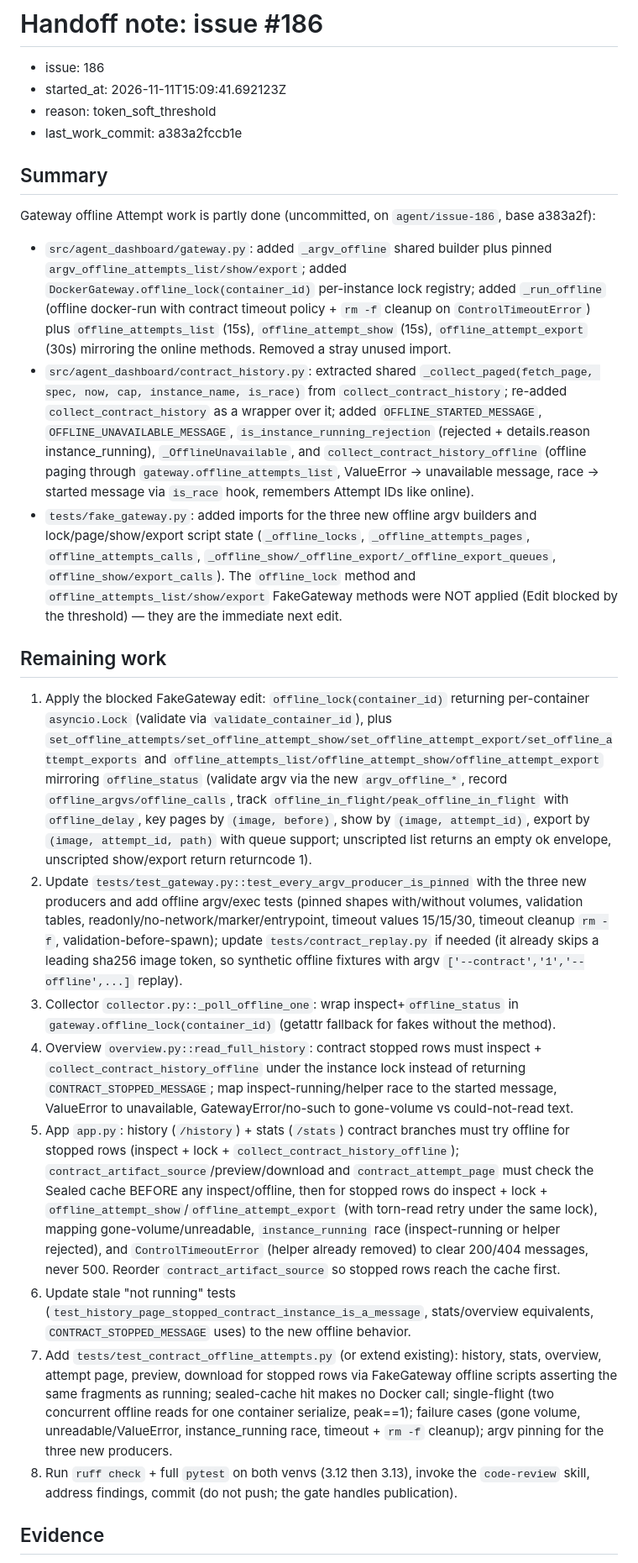
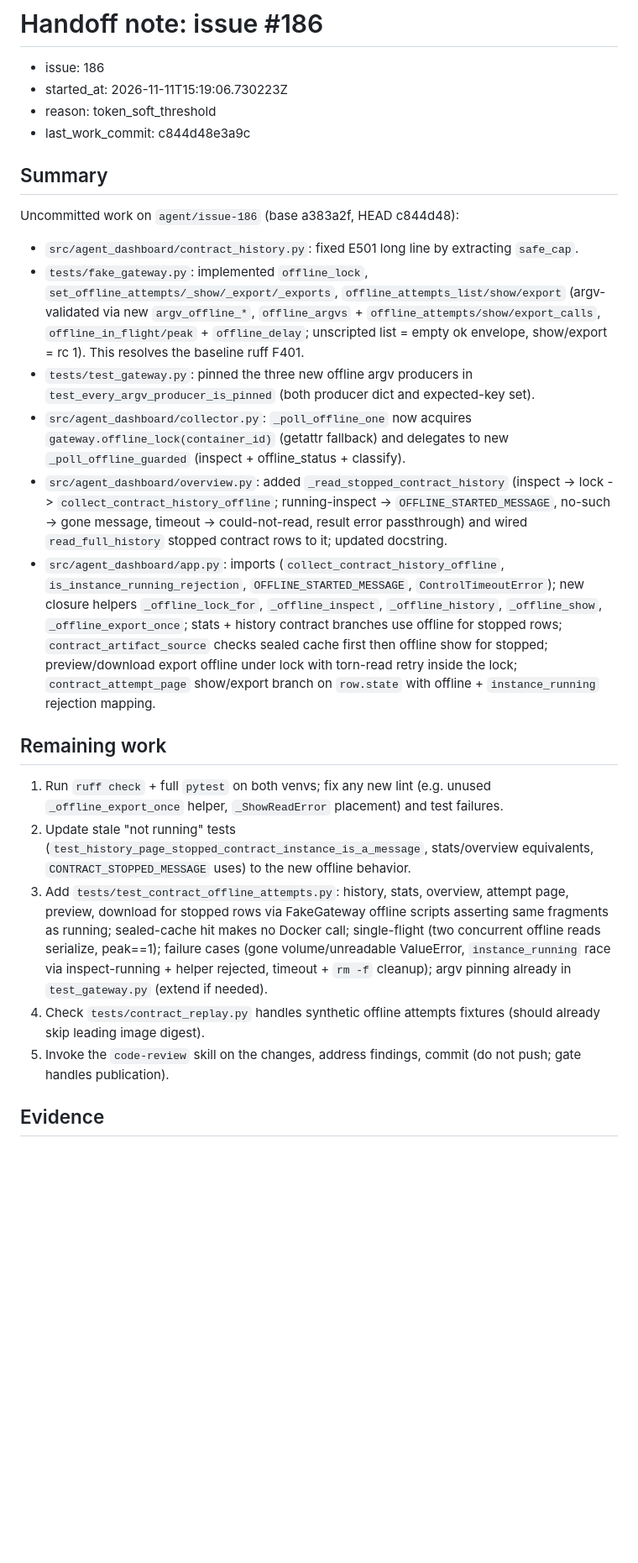
Before and after one commit to lbacik/agent-dashboard, a Markdown page: .agent/handoff/186.md, the part around one of its changes. Shown at 84% size. Drawn GitHub-style; blank space fills up the shorter version.

Commit message:
Handoff note: issue #186

```diff
--- a/.agent/handoff/186.md
+++ b/.agent/handoff/186.md
@@ -1,27 +1,27 @@
 # Handoff note: issue #186
 
 - issue: 186
-- started_at: 2026-11-11T15:09:41.692123Z
+- started_at: 2026-11-11T15:19:06.730223Z
 - reason: token_soft_threshold
-- last_work_commit: a383a2fccb1e
+- last_work_commit: c844d48e3a9c
 
 ## Summary
 
-Gateway offline Attempt work is partly done (uncommitted, on `agent/issue-186`, base a383a2f):
-- `src/agent_dashboard/gateway.py`: added `_argv_offline` shared builder plus pinned `argv_offline_attempts_list/show/export`; added `DockerGateway.offline_lock(container_id)` per-instance lock registry; added `_run_offline` (offline docker-run with contract timeout policy + `rm -f` cleanup on `ControlTimeoutError`) plus `offline_attempts_list` (15s), `offline_attempt_show` (15s), `offline_attempt_export` (30s) mirroring the online methods. Removed a stray unused import.
-- `src/agent_dashboard/contract_history.py`: extracted shared `_collect_paged(fetch_page, spec, now, cap, instance_name, is_race)` from `collect_contract_history`; re-added `collect_contract_history` as a wrapper over it; added `OFFLINE_STARTED_MESSAGE`, `OFFLINE_UNAVAILABLE_MESSAGE`, `is_instance_running_rejection` (rejected + details.reason instance_running), `_OfflineUnavailable`, and `collect_contract_history_offline` (offline paging through `gateway.offline_attempts_list`, ValueError -> unavailable message, race -> started message via `is_race` hook, remembers Attempt IDs like online).
-- `tests/fake_gateway.py`: added imports for the three new offline argv builders and lock/page/show/export script state (`_offline_locks`, `_offline_attempts_pages`, `offline_attempts_calls`, `_offline_show/_offline_export/_offline_export_queues`, `offline_show/export_calls`). The `offline_lock` method and `offline_attempts_list/show/export` FakeGateway methods were NOT applied (Edit blocked by the threshold) — they are the immediate next edit.
+Uncommitted work on `agent/issue-186` (base a383a2f, HEAD c844d48):
+- `src/agent_dashboard/contract_history.py`: fixed E501 long line by extracting `safe_cap`.
+- `tests/fake_gateway.py`: implemented `offline_lock`, `set_offline_attempts/_show/_export/_exports`, `offline_attempts_list/show/export` (argv-validated via new `argv_offline_*`, `offline_argvs` + `offline_attempts/show/export_calls`, `offline_in_flight/peak` + `offline_delay`; unscripted list = empty ok envelope, show/export = rc 1). This resolves the baseline ruff F401.
+- `tests/test_gateway.py`: pinned the three new offline argv producers in `test_every_argv_producer_is_pinned` (both producer dict and expected-key set).
+- `src/agent_dashboard/collector.py`: `_poll_offline_one` now acquires `gateway.offline_lock(container_id)` (getattr fallback) and delegates to new `_poll_offline_guarded` (inspect + offline_status + classify).
+- `src/agent_dashboard/overview.py`: added `_read_stopped_contract_history` (inspect -> lock -> `collect_contract_history_offline`; running-inspect -> `OFFLINE_STARTED_MESSAGE`, no-such -> gone message, timeout -> could-not-read, result error passthrough) and wired `read_full_history` stopped contract rows to it; updated docstring.
+- `src/agent_dashboard/app.py`: imports (`collect_contract_history_offline`, `is_instance_running_rejection`, `OFFLINE_STARTED_MESSAGE`, `ControlTimeoutError`); new closure helpers `_offline_lock_for`, `_offline_inspect`, `_offline_history`, `_offline_show`, `_offline_export_once`; stats + history contract branches use offline for stopped rows; `contract_artifact_source` checks sealed cache first then offline show for stopped; preview/download export offline under lock with torn-read retry inside the lock; `contract_attempt_page` show/export branch on `row.state` with offline + `instance_running` rejection mapping.
 
 ## Remaining work
 
-1. Apply the blocked FakeGateway edit: `offline_lock(container_id)` returning per-container `asyncio.Lock` (validate via `validate_container_id`), plus `set_offline_attempts/set_offline_attempt_show/set_offline_attempt_export/set_offline_attempt_exports` and `offline_attempts_list/offline_attempt_show/offline_attempt_export` mirroring `offline_status` (validate argv via the new `argv_offline_*`, record `offline_argvs/offline_calls`, track `offline_in_flight/peak_offline_in_flight` with `offline_delay`, key pages by `(image, before)`, show by `(image, attempt_id)`, export by `(image, attempt_id, path)` with queue support; unscripted list returns an empty ok envelope, unscripted show/export return returncode 1).
-2. Update `tests/test_gateway.py::test_every_argv_producer_is_pinned` with the three new producers and add offline argv/exec tests (pinned shapes with/without volumes, validation tables, readonly/no-network/marker/entrypoint, timeout values 15/15/30, timeout cleanup `rm -f`, validation-before-spawn); update `tests/contract_replay.py` if needed (it already skips a leading sha256 image token, so synthetic offline fixtures with argv `['--contract','1','--offline',...]` replay).
-3. Collector `collector.py::_poll_offline_one`: wrap inspect+`offline_status` in `gateway.offline_lock(container_id)` (getattr fallback for fakes without the method).
-4. Overview `overview.py::read_full_history`: contract stopped rows must inspect + `collect_contract_history_offline` under the instance lock instead of returning `CONTRACT_STOPPED_MESSAGE`; map inspect-running/helper race to the started message, ValueError to unavailable, GatewayError/no-such to gone-volume vs could-not-read text.
-5. App `app.py`: history (`/history`) + stats (`/stats`) contract branches must try offline for stopped rows (inspect + lock + `collect_contract_history_offline`); `contract_artifact_source`/preview/download and `contract_attempt_page` must check the Sealed cache BEFORE any inspect/offline, then for stopped rows do inspect + lock + `offline_attempt_show`/`offline_attempt_export` (with torn-read retry under the same lock), mapping gone-volume/unreadable, `instance_running` race (inspect-running or helper rejected), and `ControlTimeoutError` (helper already removed) to clear 200/404 messages, never 500. Reorder `contract_artifact_source` so stopped rows reach the cache first.
-6. Update stale "not running" tests (`test_history_page_stopped_contract_instance_is_a_message`, stats/overview equivalents, `CONTRACT_STOPPED_MESSAGE` uses) to the new offline behavior.
-7. Add `tests/test_contract_offline_attempts.py` (or extend existing): history, stats, overview, attempt page, preview, download for stopped rows via FakeGateway offline scripts asserting the same fragments as running; sealed-cache hit makes no Docker call; single-flight (two concurrent offline reads for one container serialize, peak==1); failure cases (gone volume, unreadable/ValueError, instance_running race, timeout + `rm -f` cleanup); argv pinning for the three new producers.
-8. Run `ruff check` + full `pytest` on both venvs (3.12 then 3.13), invoke the `code-review` skill, address findings, commit (do not push; the gate handles publication).
+1. Run `ruff check` + full `pytest` on both venvs; fix any new lint (e.g. unused `_offline_export_once` helper, `_ShowReadError` placement) and test failures.
+2. Update stale "not running" tests (`test_history_page_stopped_contract_instance_is_a_message`, stats/overview equivalents, `CONTRACT_STOPPED_MESSAGE` uses) to the new offline behavior.
+3. Add `tests/test_contract_offline_attempts.py`: history, stats, overview, attempt page, preview, download for stopped rows via FakeGateway offline scripts asserting same fragments as running; sealed-cache hit makes no Docker call; single-flight (two concurrent offline reads serialize, peak==1); failure cases (gone volume/unreadable ValueError, `instance_running` race via inspect-running + helper rejected, timeout + `rm -f` cleanup); argv pinning already in `test_gateway.py` (extend if needed).
+4. Check `tests/contract_replay.py` handles synthetic offline attempts fixtures (should already skip leading image digest).
+5. Invoke the `code-review` skill on the changes, address findings, commit (do not push; gate handles publication).
 
 ## Evidence
 
```
Also changed, not shown: other parts of .agent/handoff/186.md (+3 -4 lines).
